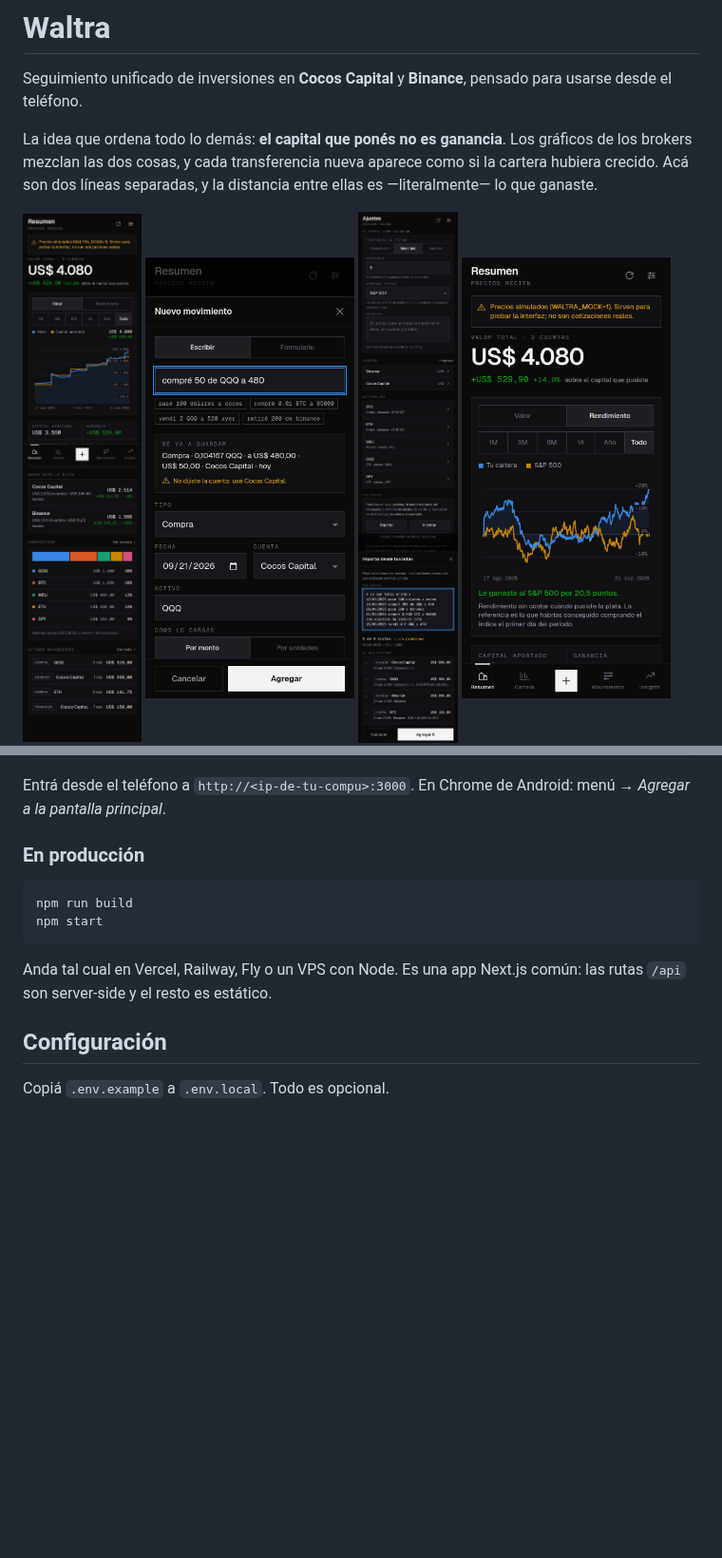
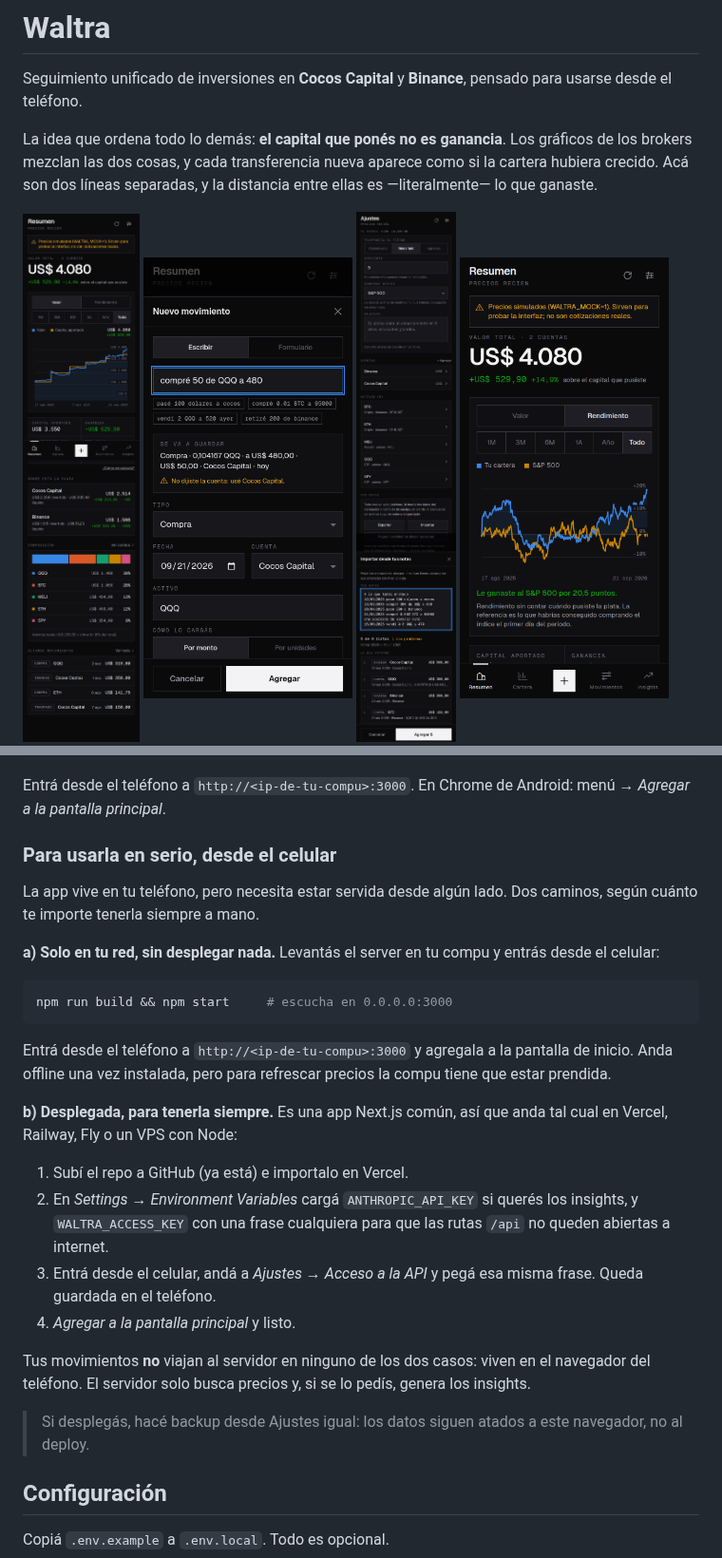
Before and after one commit to mjlascar/Waltra, a Markdown page: README.md, 2 parts joined by grey strips. Shown at 95% size. Drawn GitHub-style; pictures changed too: docs/img/resumen.png; blank space fills up the shorter version.

````diff
--- a/README.md
+++ b/README.md
@@ -70,15 +70,39 @@ npm run dev            # ya escucha en 0.0.0.0
 Entrá desde el teléfono a `http://<ip-de-tu-compu>:3000`. En Chrome de Android:
 menú → *Agregar a la pantalla principal*.
 
-### En producción
+### Para usarla en serio, desde el celular
+
+La app vive en tu teléfono, pero necesita estar servida desde algún lado. Dos
+caminos, según cuánto te importe tenerla siempre a mano.
+
+**a) Solo en tu red, sin desplegar nada.** Levantás el server en tu compu y
+entrás desde el celular:
 
 ```bash
-npm run build
-npm start
+npm run build && npm start     # escucha en 0.0.0.0:3000
 ```
 
-Anda tal cual en Vercel, Railway, Fly o un VPS con Node. Es una app Next.js
-común: las rutas `/api` son server-side y el resto es estático.
+Entrá desde el teléfono a `http://<ip-de-tu-compu>:3000` y agregala a la
+pantalla de inicio. Anda offline una vez instalada, pero para refrescar
+precios la compu tiene que estar prendida.
+
+**b) Desplegada, para tenerla siempre.** Es una app Next.js común, así que
+anda tal cual en Vercel, Railway, Fly o un VPS con Node:
+
+1. Subí el repo a GitHub (ya está) e importalo en Vercel.
+2. En *Settings → Environment Variables* cargá `ANTHROPIC_API_KEY` si querés
+   los insights, y `WALTRA_ACCESS_KEY` con una frase cualquiera para que las
+   rutas `/api` no queden abiertas a internet.
+3. Entrá desde el celular, andá a *Ajustes → Acceso a la API* y pegá esa misma
+   frase. Queda guardada en el teléfono.
+4. *Agregar a la pantalla principal* y listo.
+
+Tus movimientos **no** viajan al servidor en ninguno de los dos casos: viven
+en el navegador del teléfono. El servidor solo busca precios y, si se lo
+pedís, genera los insights.
+
+> Si desplegás, hacé backup desde Ajustes igual: los datos siguen atados a
+> este navegador, no al deploy.
 
 ## Configuración
 
````
Also changed, not shown: docs/img/movimientos.png (added), 4 other files.
